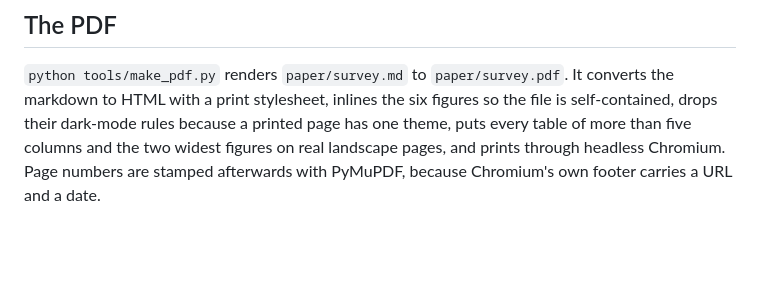
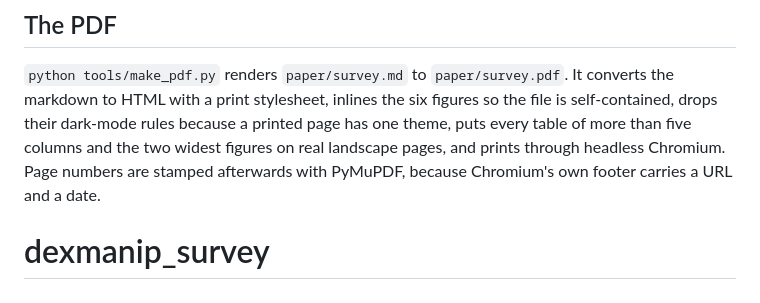
Before and after one commit to luaiabuelsamen/dexmanip_survey, a Markdown page: README.md, the part around the change. Drawn GitHub-style; blank space fills up the shorter version.

```diff
--- a/README.md
+++ b/README.md
@@ -84,3 +84,4 @@ drops their dark-mode rules because a printed page has one theme, puts every tab
 five columns and the two widest figures on real landscape pages, and prints through headless
 Chromium. Page numbers are stamped afterwards with PyMuPDF, because Chromium's own footer carries
 a URL and a date.
+# dexmanip_survey
```
